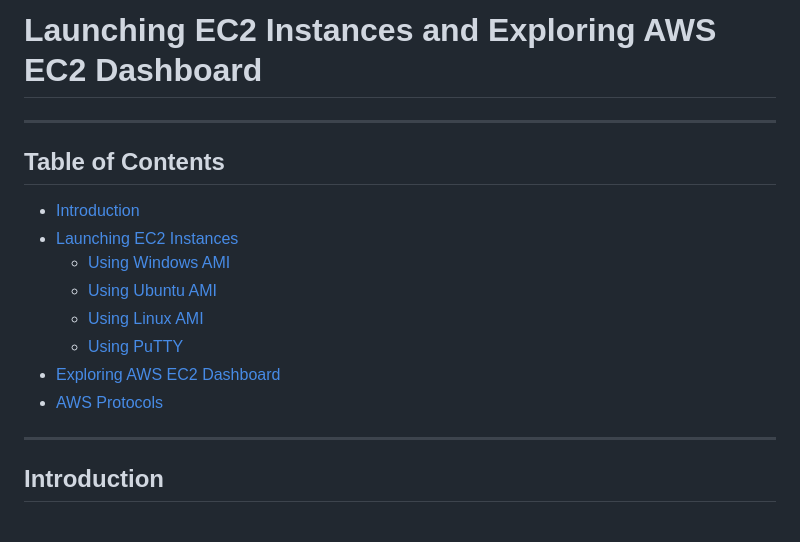
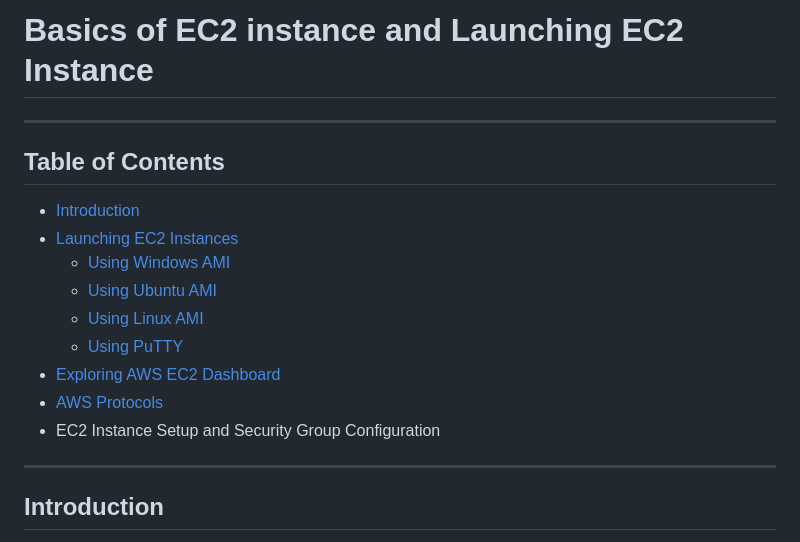
Before and after one commit to Shivani4Patel/AMAZON-WEB-SERVICES, a Markdown page: EC2/EC2 README.MD, the part around the change. Drawn GitHub-style.

```diff
--- a/EC2/EC2 README.MD
+++ b/EC2/EC2 README.MD
@@ -1,4 +1,4 @@
-# **Launching EC2 Instances and Exploring AWS EC2 Dashboard**
+# **Basics of EC2 instance and Launching EC2 Instance**
 
 ---
 
@@ -11,6 +11,7 @@
   - [Using PuTTY](#using-putty)
 - [Exploring AWS EC2 Dashboard](#exploring-aws-ec2-dashboard)
 - [AWS Protocols](#aws-protocols)
+-  EC2 Instance Setup and Security Group Configuration
 
 ---
 
```
